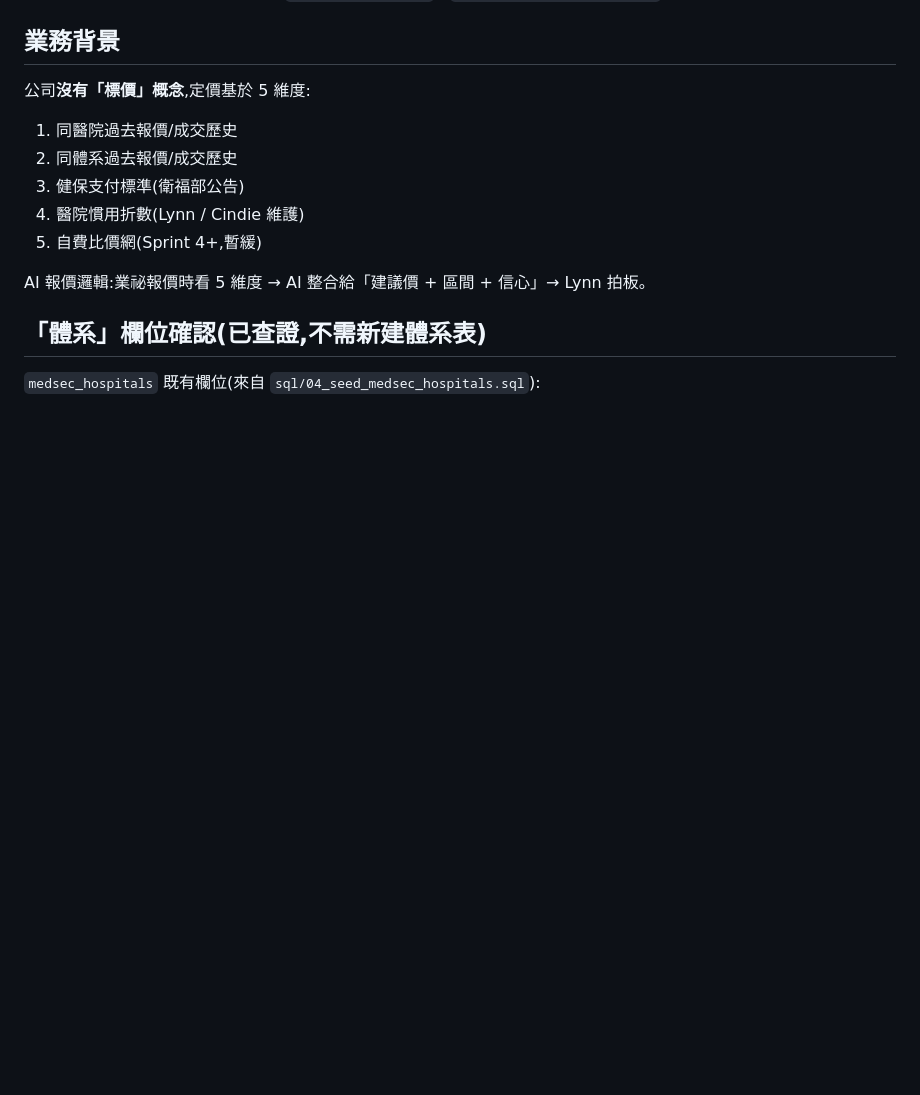
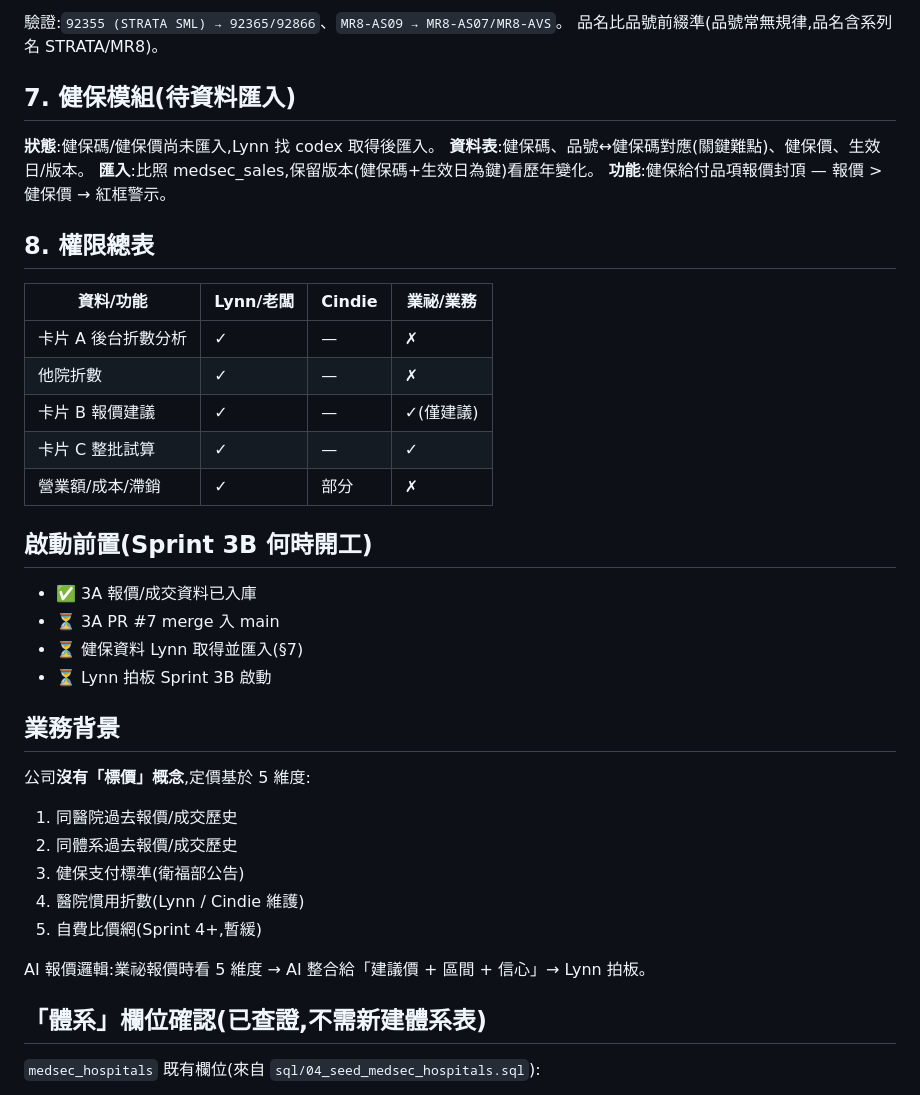
Before and after one commit to Asiaeagle-source/medsec-app, a Markdown page: docs/backlog.md, the part around one of its changes. Rendered like a GitHub page; blank space fills up the shorter version.

```diff
--- a/docs/backlog.md
+++ b/docs/backlog.md
@@ -19,3 +82,26 @@
+驗證:`92355 (STRATA SML) → 92365/92866`、`MR8-AS09 → MR8-AS07/MR8-AVS`。
+品名比品號前綴準(品號常無規律,品名含系列名 STRATA/MR8)。
+
+## 7. 健保模組(待資料匯入)
+**狀態**:健保碼/健保價尚未匯入,Lynn 找 codex 取得後匯入。
+**資料表**:健保碼、品號↔健保碼對應(關鍵難點)、健保價、生效日/版本。
+**匯入**:比照 medsec_sales,保留版本(健保碼+生效日為鍵)看歷年變化。
+**功能**:健保給付品項報價封頂 — 報價 > 健保價 → 紅框警示。
+
+## 8. 權限總表
+| 資料/功能 | Lynn/老闆 | Cindie | 業祕/業務 |
+|---|---|---|---|
+| 卡片 A 後台折數分析 | ✓ | — | ✗ |
+| 他院折數 | ✓ | — | ✗ |
+| 卡片 B 報價建議 | ✓ | — | ✓(僅建議) |
+| 卡片 C 整批試算 | ✓ | — | ✓ |
+| 營業額/成本/滯銷 | ✓ | 部分 | ✗ |
+
+## 啟動前置(Sprint 3B 何時開工)
+- ✅ 3A 報價/成交資料已入庫
+- ⏳ 3A PR #7 merge 入 main
+- ⏳ 健保資料 Lynn 取得並匯入(§7)
+- ⏳ Lynn 拍板 Sprint 3B 啟動
 
 ## 業務背景
 
```
Also changed, not shown: other parts of docs/backlog.md (+63 -0 lines).
